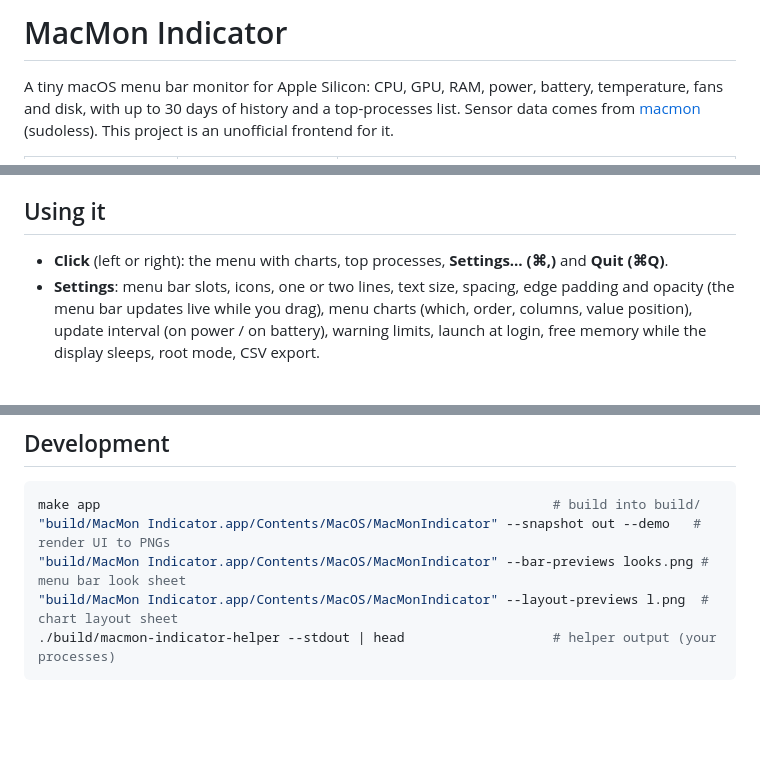
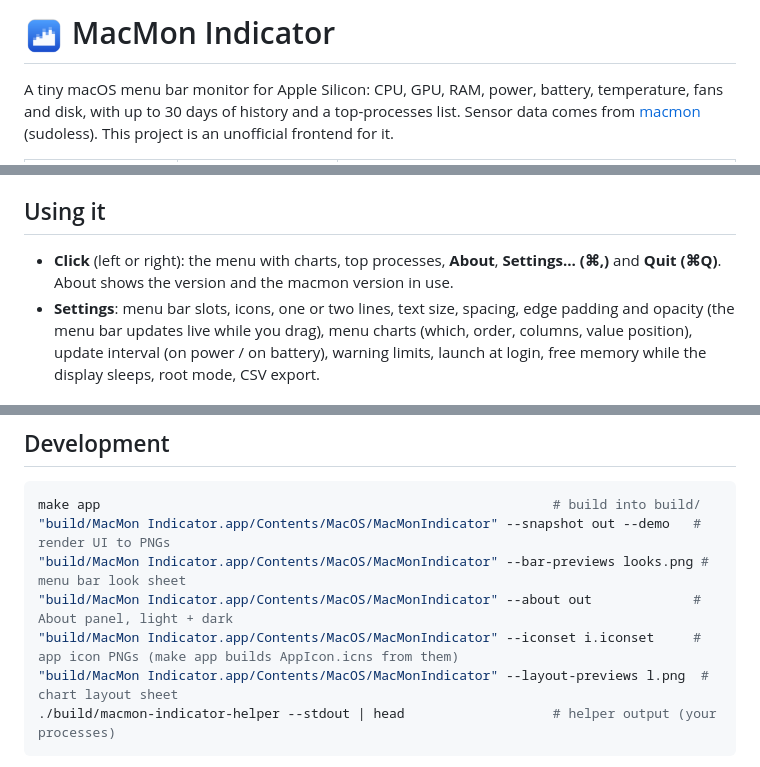
Before and after one commit to vothanhdat/macmon-menubar, a Markdown page: README.md, 3 parts joined by grey strips. Rendered like a GitHub page; pictures changed too: docs/icon.png (added); blank space fills up the shorter version.

````diff
--- a/README.md
+++ b/README.md
@@ -1,4 +1,4 @@
-# MacMon Indicator
+# <img src="docs/icon.png" width="40" align="top" alt=""> MacMon Indicator
 
 A tiny macOS menu bar monitor for Apple Silicon: CPU, GPU, RAM, power, battery, temperature,
 fans and disk, with up to 30 days of history and a top-processes list. Sensor data comes from
@@ -73,7 +73,7 @@ Other commands: `make app` (build only, into `build/`), `make run`, `make uninst
 
 ## Using it
 
-- **Click** (left or right): the menu with charts, top processes, **Settings… (⌘,)** and **Quit (⌘Q)**.
+- **Click** (left or right): the menu with charts, top processes, **About**, **Settings… (⌘,)** and **Quit (⌘Q)**. About shows the version and the macmon version in use.
 - **Settings**: menu bar slots, icons, one or two lines, text size, spacing, edge padding and opacity
   (the menu bar updates live while you drag), menu charts (which, order, columns, value position), update interval (on power / on battery), warning limits, launch at
   login, free memory while the display sleeps, root mode, CSV export.
@@ -190,6 +190,8 @@ sudo rm -f /Library/LaunchDaemons/local.MacMonIndicator.helper.plist /Library/Pr
 make app                                                          # build into build/
 "build/MacMon Indicator.app/Contents/MacOS/MacMonIndicator" --snapshot out --demo   # render UI to PNGs
 "build/MacMon Indicator.app/Contents/MacOS/MacMonIndicator" --bar-previews looks.png # menu bar look sheet
+"build/MacMon Indicator.app/Contents/MacOS/MacMonIndicator" --about out             # About panel, light + dark
+"build/MacMon Indicator.app/Contents/MacOS/MacMonIndicator" --iconset i.iconset     # app icon PNGs (make app builds AppIcon.icns from them)
 "build/MacMon Indicator.app/Contents/MacOS/MacMonIndicator" --layout-previews l.png  # chart layout sheet
 ./build/macmon-indicator-helper --stdout | head                   # helper output (your processes)
 ```
````
Also changed, not shown: 8 other files.
